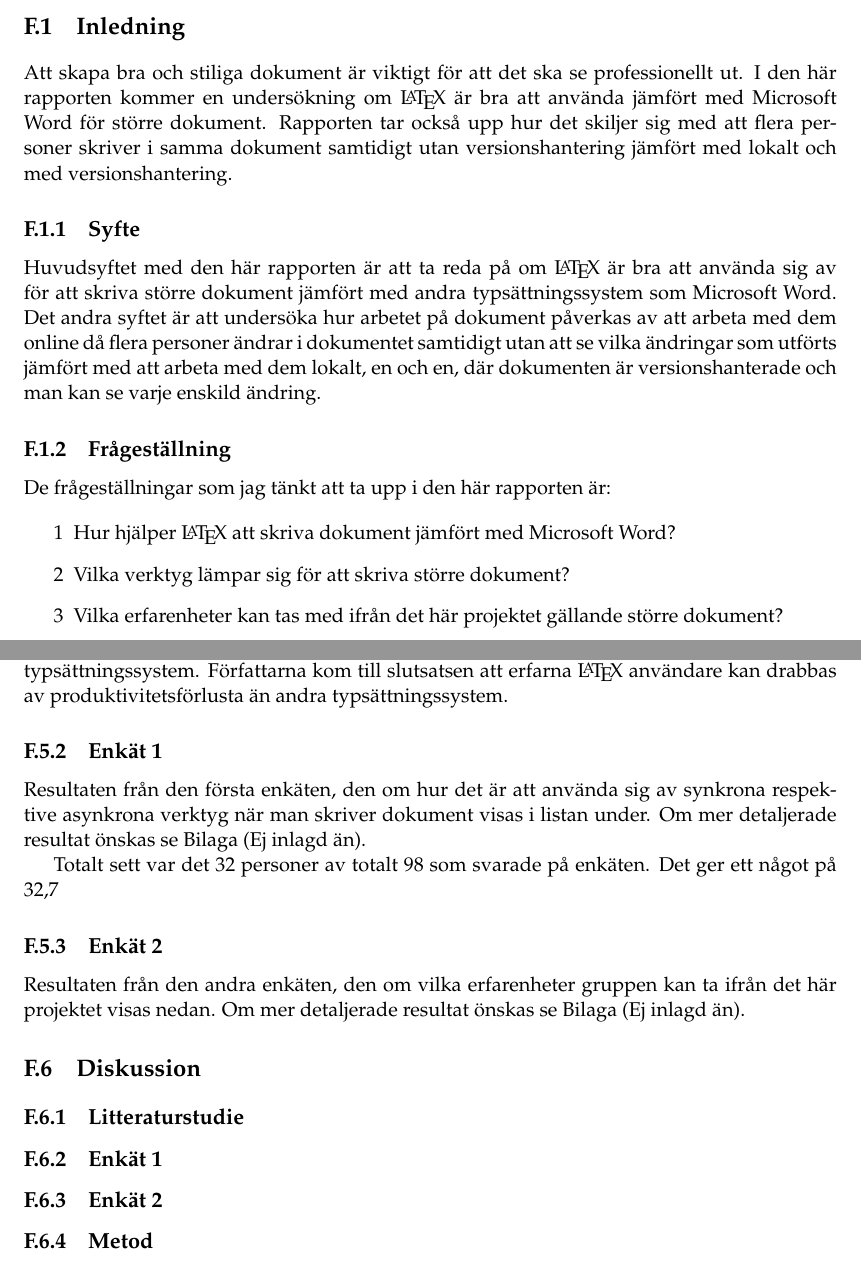
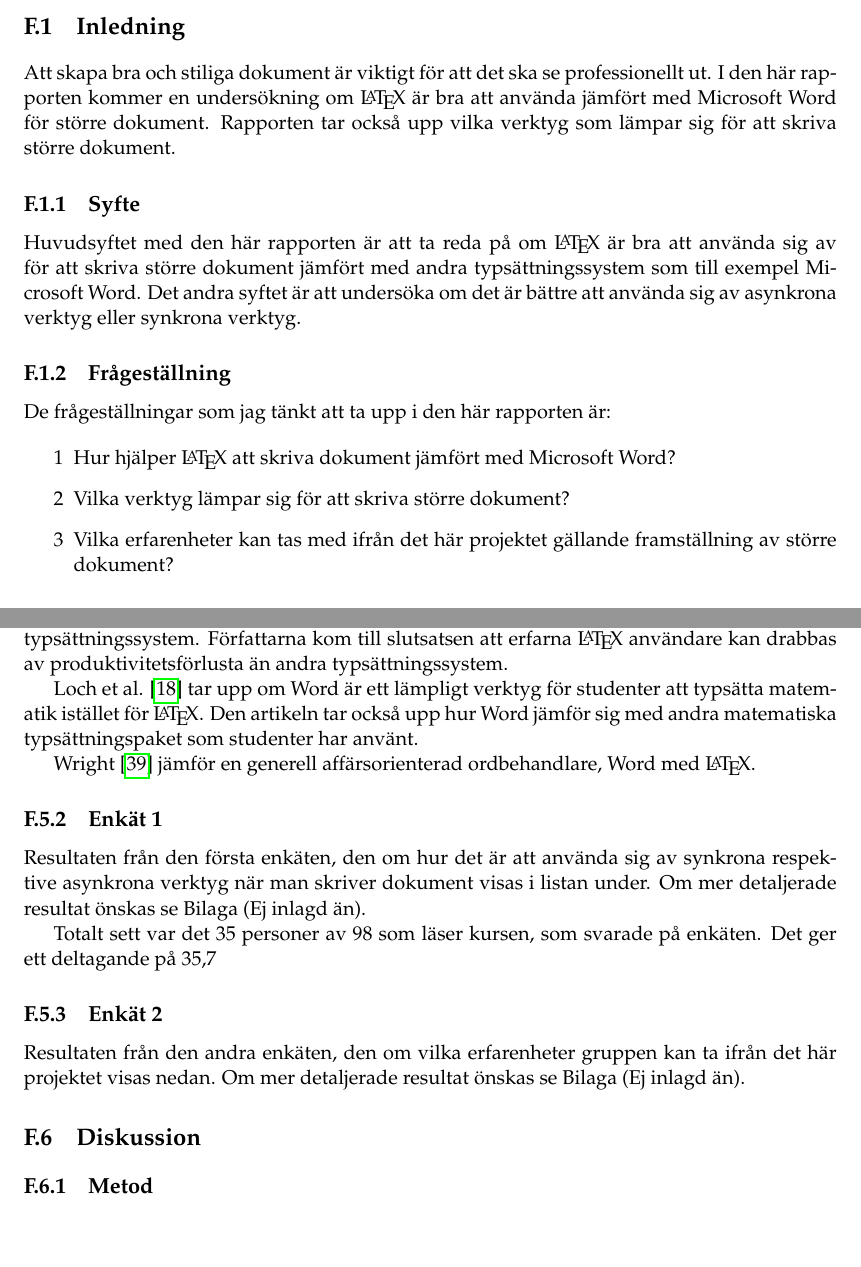
Before and after one commit to PUM-9/kandidatrapport, a LaTeX thesis (student_thesis.tex, which reads tuhkala-report.tex): two parts of pages 59 and 62 of 75, joined at a grey line, cut so that both start at the same text, the shorter picture padded with empty space. Compiled offline with pdfLaTeX.

Commit message:
Updated indiv part

```diff
--- a/tuhkala-report.tex
+++ b/tuhkala-report.tex
@@ -4,11 +4,11 @@
 
 \section{Inledning}
 \label{sec:introduction-tuhkala}
-Att skapa bra och stiliga dokument är viktigt för att det ska se professionellt ut. I den här rapporten kommer en undersökning om \latex är bra att använda jämfört med Microsoft Word för större dokument. Rapporten tar också upp hur det skiljer sig med att flera personer skriver i samma dokument samtidigt utan versionshantering jämfört med lokalt och med versionshantering.
+Att skapa bra och stiliga dokument är viktigt för att det ska se professionellt ut. I den här rapporten kommer en undersökning om \latex är bra att använda jämfört med Microsoft Word för större dokument. Rapporten tar också upp vilka verktyg som lämpar sig för att skriva större dokument.
 
 \subsection{Syfte}
 \label{sec:purpose-tuhkala}
-Huvudsyftet med den här rapporten är att ta reda på om \latex är bra att använda sig av för att skriva större dokument jämfört med andra typsättningssystem som Microsoft Word. Det andra syftet är att undersöka hur arbetet på dokument påverkas av att arbeta med dem online då flera personer ändrar i dokumentet samtidigt utan att se vilka ändringar som utförts jämfört med att arbeta med dem lokalt, en och en, där dokumenten är versionshanterade och man kan se varje enskild ändring.
+Huvudsyftet med den här rapporten är att ta reda på om \latex är bra att använda sig av för att skriva större dokument jämfört med andra typsättningssystem som till exempel Microsoft Word. Det andra syftet är att undersöka om det är bättre att använda sig av asynkrona verktyg eller synkrona verktyg.
 
 \subsection{Frågeställning}
 \label{sec:issue-tuhkala}
@@ -17,7 +17,7 @@ De frågeställningar som jag tänkt att ta upp i den här rapporten är:
 \begin{itemize}
 	\item [1] Hur hjälper \latex att skriva dokument jämfört med Microsoft Word?
 	\item [2] Vilka verktyg lämpar sig för att skriva större dokument?
-	\item [3] Vilka erfarenheter kan tas med ifrån det här projektet gällande större dokument?
+	\item [3] Vilka erfarenheter kan tas med ifrån det här projektet gällande framställning av större dokument?
 \end{itemize}
 
 \subsection{Definitioner, akronym och förkortningar}
@@ -103,12 +106,14 @@ Resultatet som jag kommit fram till från min litteraturstudie och de två enkä
 Knauff och Nejasmic \cite{knauff2014efficiency} visar med hjälp av ett mjukvaruanvändbarhetstest hur effektivt det är att använda sig av \latex jämfört med Microsoft Word. Testet gick ut på att 40 deltagare över olika vetenskapsgrenar skulle skriva olika vetenskapliga texter.
 Det visar sig att \latex användare var långsammare än Word användare, skrev mindre text på samma tid och gjorde fler grammatiska-, formatterings- och typsättningsfel. På de flesta tester var experter i \latex sämre än nybörjare i Word. \latex användare säger sig tycka om att använda det än andra typsättningssystem. Författarna kom till slutsatsen att erfarna \latex användare kan drabbas av produktivitetsförlusta än andra typsättningssystem.
 
+Loch et al. \cite{loch2014master} tar upp om Word är ett lämpligt verktyg för studenter att typsätta matematik istället för \latex. Den artikeln tar också upp hur Word jämför sig med andra matematiska typsättningspaket som studenter har använt.
 
+Wright \cite{wright2010technical} jämför en generell affärsorienterad ordbehandlare, Word med \latex.
 
 \subsection{Enkät 1}
 Resultaten från den första enkäten, den om hur det är att använda sig av synkrona respektive asynkrona verktyg när man skriver dokument visas i listan under. Om mer detaljerade resultat önskas se Bilaga (Ej inlagd än).
 
-Totalt sett var det 32 personer av totalt 98 som svarade på enkäten. Det ger ett något på 32,7%.
+Totalt sett var det 35 personer av 98 som läser kursen, som svarade på enkäten. Det ger ett deltagande på 35,7%.
 
 \subsection{Enkät 2}
 Resultaten från den andra enkäten, den om vilka erfarenheter gruppen kan ta ifrån det här projektet visas nedan. Om mer detaljerade resultat önskas se Bilaga (Ej inlagd än).
@@ -116,17 +121,12 @@ Resultaten från den andra enkäten, den om vilka erfarenheter gruppen kan ta if
 \section{Diskussion}
 \label{sec:discussion-tuhkala}
 
-\subsection{Litteraturstudie}
-
-\subsection{Enkät 1}
-
-\subsection{Enkät 2}
-
 
 \subsection{Metod}
 Litteraturstudien för frågeställning 1 kunde kanske ha gett ett annat eller mer utförligare svar om fler artiklar, bloggar och liknande funnits. Nu när det är rätt så få källor som jag hittat kan det ge en missrepresentativ bild av det.
 
 Enkätundersökningen som gjordes för frågeställning 2 kunde ha gjorts mer utförligare, genom att ställa bättre eller fråga om mer utförligare svar. Till exempel "Rangordna de olika alternativen från det du hade helst använt till det du helst inte velat använda." istället för att endast bara fråga om "Vilka alternativ hade du använt i framtiden för större dokument?". Om fler personer hade svarat på den första enkäten akunde det ha gett en bättre bild på hur det ser ut.
+
 
 \section{Slutsatser}
 \label{sec:conclusions-tuhkala}
```
Also changed, not shown: tuhkala-report.tex (15 more changed lines).
